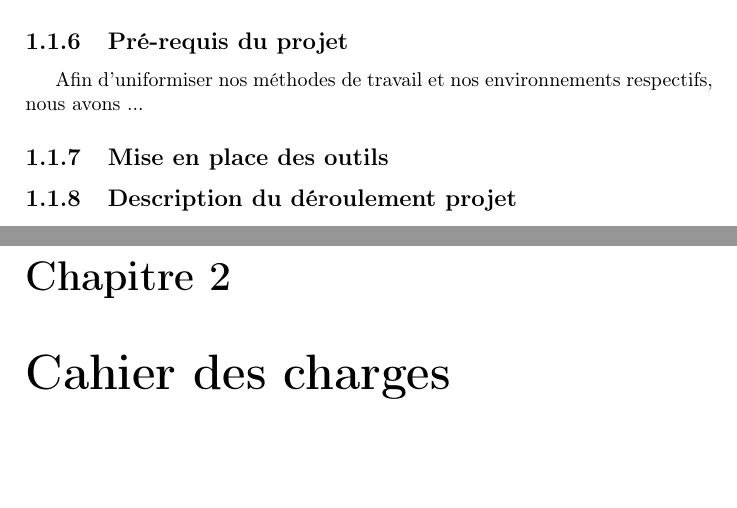
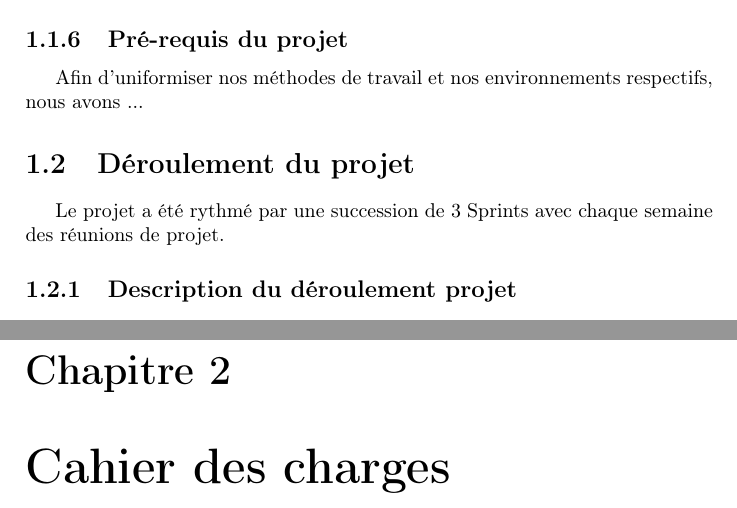
Before and after one commit to mr-nours/rapport-cp, a LaTeX book (reports/5 - Final/rapport.tex, which reads reports/5 - Final/sections/conduite_miseplace.tex): two parts of pages 6 and 7 of 17, joined at a grey line, cut so that both start at the same text. Compiled offline with pdfLaTeX.

Commit message:
Fichier pour la mise en place des outils, en faite le derouelement du projet

```diff
--- a/reports/5 - Final/sections/conduite_miseplace.tex
+++ b/reports/5 - Final/sections/conduite_miseplace.tex
@@ -1 +1,12 @@
-\subsection{Mise en place des outils}
+\section{Déroulement du projet}
+
+Le projet a été rythmé par une succession de 3 Sprints avec chaque semaine des réunions de projet.
+
+
+%Description exhaustive du déroulement des sprints :
+% Réunions de planification de sprints (le quoi avec le PO et le comment avec l'équipe de dév.)
+% Gestion des risques (bloquages et decisions prises, previsions des risques à venir)
+% Mélée quotidienne (par mails et par entrevues rapides)
+% Montrer la burndownChart
+% Réunion de revue de sprint (avec le PO, c'est un peu la meme que la réunion de planification en fait...)
+% Réunion de rétrospective (les points positifs qu'on a pas trop soulevés^^, et les points à améliorer, genre quand quelqu'un que je ne citerais pas faisait des magnifiques rebases qui pourissaient tout le graphe de notre systeme de versionnage =D)
```
